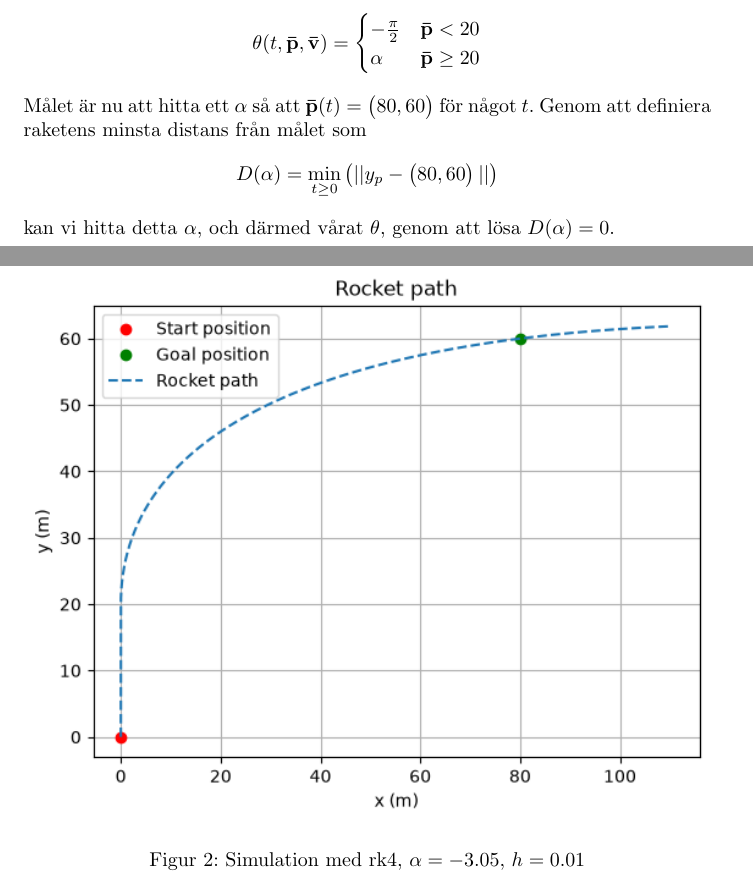
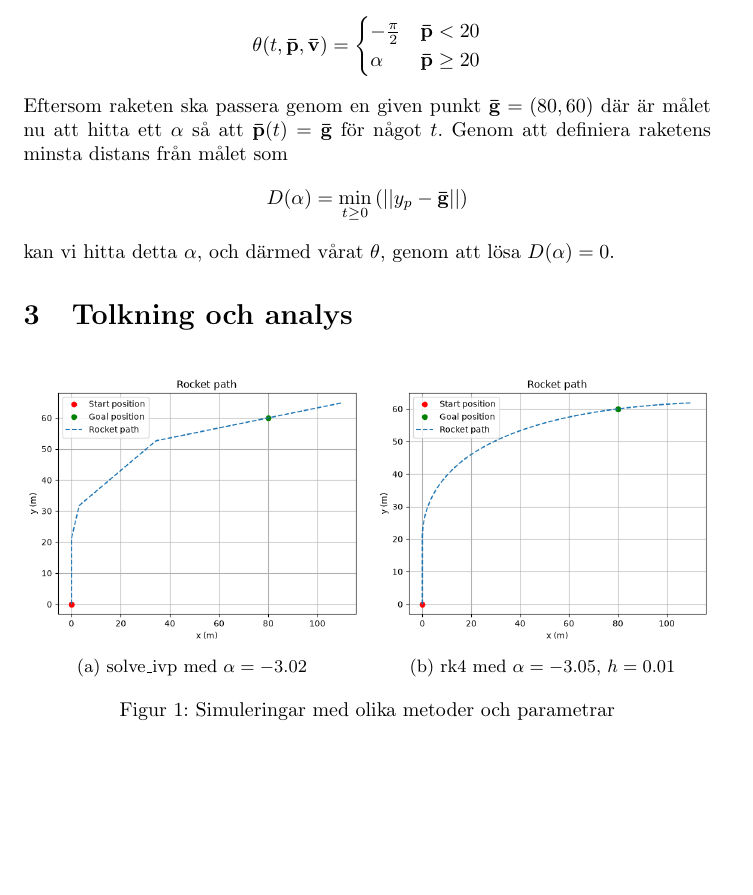
Before and after one commit to zayo7445/amazing-rocket, a LaTeX document (report.tex): two parts of pages 4 and 6 of 7 before the commit and part of page 3 of 5 after it, the two joined at a grey line, cut so that both start at the same text, the shorter picture padded with empty space. Compiled offline with pdfLaTeX.

Commit message:
formatting fixes

```diff
--- a/report.tex
+++ b/report.tex
@@ -1,5 +1,6 @@
 \documentclass{article}
 \usepackage{graphicx} % Required for inserting images
+\usepackage{subcaption} % For subfigures environment
 \usepackage{amsmath}
 \usepackage{amsfonts}
 \usepackage{minted} % For code with syntax highlighting
@@ -120,15 +121,9 @@ ODE:n, och därför lösningen, beror nu fortfarande på funktionen \(\theta\).
         \alpha         & \bfbar{p} \geq 20
     \end{cases}
 \]
-Målet är nu att hitta ett \(\alpha\) så att \(\bfbar{p}(t) = \begin{pmatrix}
-    80,
-    60
-\end{pmatrix}\) för något \(t\). Genom att definiera raketens minsta distans från målet som
+Eftersom raketen ska passera genom en given punkt \(\bfbar{g} = (80, 60)\) där är målet nu att hitta ett \(\alpha\) så att \(\bfbar{p}(t) = \bfbar{g}\) för något \(t\). Genom att definiera raketens minsta distans från målet som
 \[
-    D(\alpha) = \min_{t \geq 0}\left(||y_p - \begin{pmatrix}
-            80,
-            60
-        \end{pmatrix}||\right)
+    D(\alpha) = \min_{t \geq 0}\left(||y_p - \bfbar{g}||\right)
 \]
 kan vi hitta detta \(\alpha\), och därmed vårat \(\theta\), genom att lösa \(D(\alpha) = 0\).
 
@@ -137,13 +130,19 @@ kan vi hitta detta \(\alpha\), och därmed vårat \(\theta\), genom att lösa \(
 \section{Tolkning och analys}
-\begin{figure}[h]
+\begin{figure}[htbp]
     \begin{center}
-        \includegraphics[width=\textwidth]{images/solve_ivp-constant-angle-plot.png}
-        \caption{Simulation med solve\_ivp, $\alpha=-3.02$}
-        \label{fig:solve-ivp}
+        \begin{subfigure}{0.49\linewidth}
+            \includegraphics[width=\linewidth]{images/solve_ivp-constant-angle-plot.png}
+            \caption{solve\_ivp med $\alpha=-3.02$}
+            \label{subfig:solve-ivp}
+        \end{subfigure}
+        \hfill
+        \begin{subfigure}{0.49\linewidth}
+            \includegraphics[width=\linewidth]{images/rk4-constant-angle-plot.png}
+            \caption{rk4 med $\alpha=-3.05$, $h=0.01$}
+            \label{subfig:rk4}
+        \end{subfigure}
+        \caption{Simuleringar med olika metoder och parametrar}
+        \label{fig:simulations}
     \end{center}
 \end{figure}
 
-\begin{figure}[h]
-    \begin{center}
-        \includegraphics[width=\textwidth]{images/rk4-constant-angle-plot.png}
-        \caption{Simulation med rk4, $\alpha=-3.05$, $h=0.01$}
```
Also changed, not shown: report.tex (41 more changed lines), 1 other file. Lines whose indentation alone changed are shown as unchanged.
